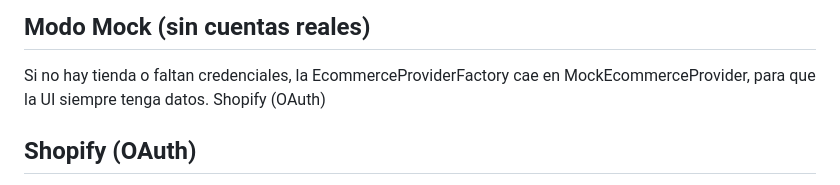
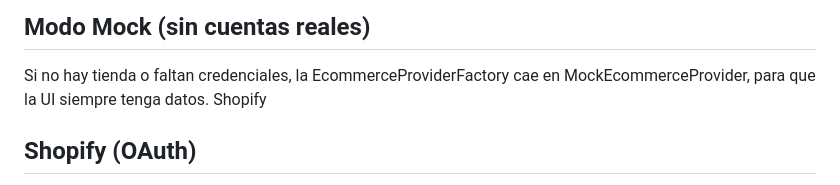
Before and after one commit to VektorAC/DesafioTecnico, a Markdown page: README.md, the part around the change printed below. Rendered like a GitHub page.

```diff
--- a/README.md
+++ b/README.md
@@ -131,7 +131,7 @@ login de desarrollo con token Bearer.
 ### Flujos de conexión de tiendas
 ## Modo Mock (sin cuentas reales)
 Si no hay tienda o faltan credenciales, la EcommerceProviderFactory cae en MockEcommerceProvider, para que la UI siempre tenga datos.
-Shopify (OAuth)
+Shopify
 
 ## Shopify (OAuth)
 
```
Also changed, not shown: other parts of README.md (+1 -0 lines).
